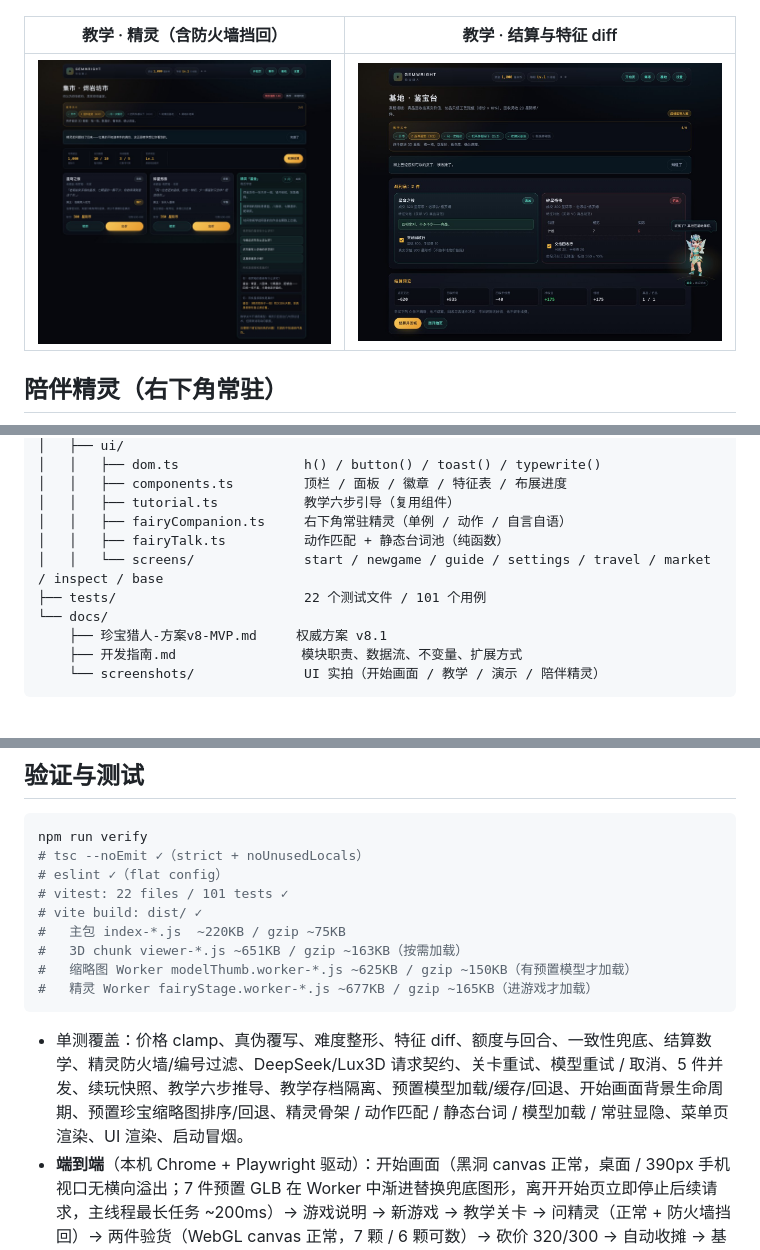
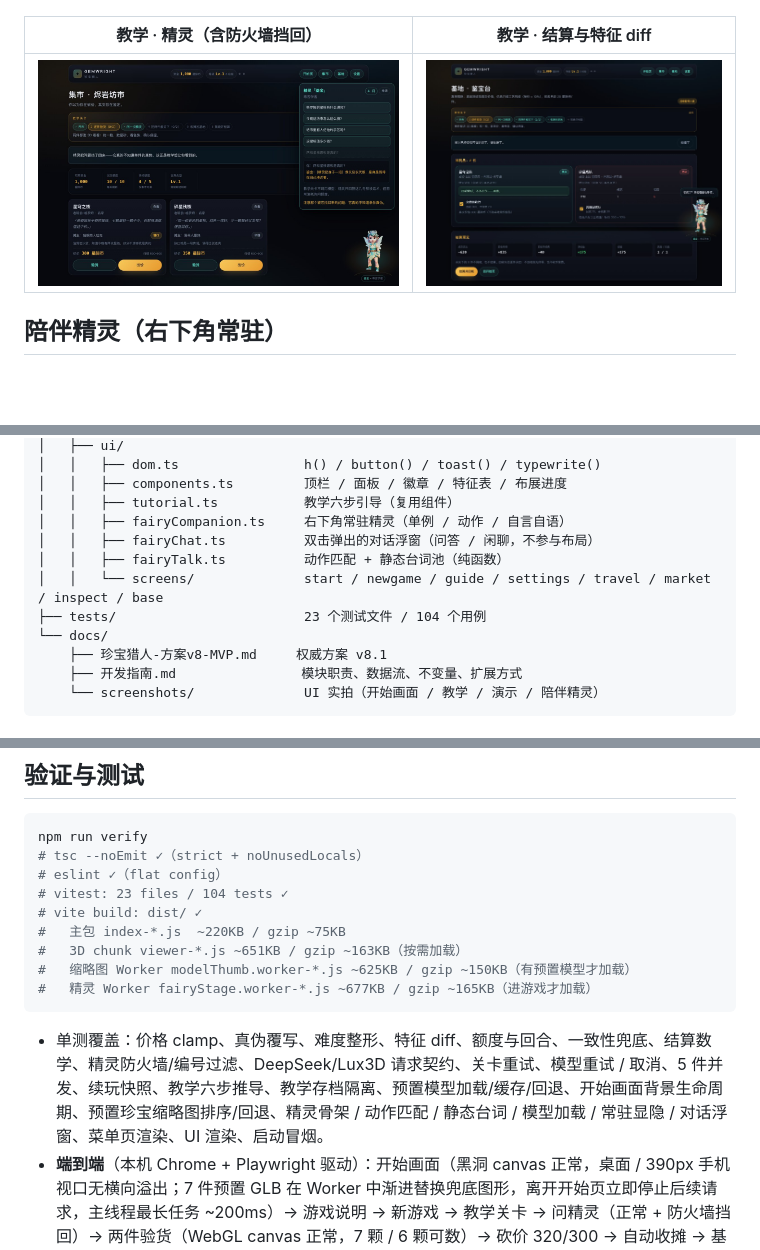
Before and after one commit to riversYeHaha/Gemwright, a Markdown page: README.md, 3 parts joined by grey strips. Drawn GitHub-style; pictures changed too: docs/screenshots/tutorial-fairy.jpg; blank space fills up the shorter version.

````diff
--- a/README.md
+++ b/README.md
@@ -221,9 +221,10 @@ Gemwright/
 │   │   ├── components.ts         顶栏 / 面板 / 徽章 / 特征表 / 布展进度
 │   │   ├── tutorial.ts           教学六步引导（复用组件）
 │   │   ├── fairyCompanion.ts     右下角常驻精灵（单例 / 动作 / 自言自语）
+│   │   ├── fairyChat.ts          双击弹出的对话浮窗（问答 / 闲聊，不参与布局）
 │   │   ├── fairyTalk.ts          动作匹配 + 静态台词池（纯函数）
 │   │   └── screens/              start / newgame / guide / settings / travel / market / inspect / base
-├── tests/                        22 个测试文件 / 101 个用例
+├── tests/                        23 个测试文件 / 104 个用例
 └── docs/
     ├── 珍宝猎人-方案v8-MVP.md     权威方案 v8.1
     ├── 开发指南.md                模块职责、数据流、不变量、扩展方式
@@ -385,7 +386,7 @@ npm run fairy       # 文生 3D → 绑骨 → 动作重定向 → public/models
 npm run verify
 # tsc --noEmit ✓（strict + noUnusedLocals）
 # eslint ✓（flat config）
-# vitest: 22 files / 101 tests ✓
+# vitest: 23 files / 104 tests ✓
 # vite build: dist/ ✓
 #   主包 index-*.js  ~220KB / gzip ~75KB
 #   3D chunk viewer-*.js ~651KB / gzip ~163KB（按需加载）
@@ -393,7 +394,7 @@ npm run verify
 #   精灵 Worker fairyStage.worker-*.js ~677KB / gzip ~165KB（进游戏才加载）
 ```
 
-- 单测覆盖：价格 clamp、真伪覆写、难度整形、特征 diff、额度与回合、一致性兜底、结算数学、精灵防火墙/编号过滤、DeepSeek/Lux3D 请求契约、关卡重试、模型重试 / 取消、5 件并发、续玩快照、教学六步推导、教学存档隔离、预置模型加载/缓存/回退、开始画面背景生命周期、预置珍宝缩略图排序/回退、精灵骨架 / 动作匹配 / 静态台词 / 模型加载 / 常驻显隐、菜单页渲染、UI 渲染、启动冒烟。
+- 单测覆盖：价格 clamp、真伪覆写、难度整形、特征 diff、额度与回合、一致性兜底、结算数学、精灵防火墙/编号过滤、DeepSeek/Lux3D 请求契约、关卡重试、模型重试 / 取消、5 件并发、续玩快照、教学六步推导、教学存档隔离、预置模型加载/缓存/回退、开始画面背景生命周期、预置珍宝缩略图排序/回退、精灵骨架 / 动作匹配 / 静态台词 / 模型加载 / 常驻显隐 / 对话浮窗、菜单页渲染、UI 渲染、启动冒烟。
 - **端到端**（本机 Chrome + Playwright 驱动）：开始画面（黑洞 canvas 正常，桌面 / 390px 手机视口无横向溢出；7 件预置 GLB 在 Worker 中渐进替换兜底图形，离开开始页立即停止后续请求，主线程最长任务 ~200ms）→ 游戏说明 → 新游戏 → 教学关卡 → 问精灵（正常 + 防火墙挡回）→ 两件验货（WebGL canvas 正常，7 颗 / 6 颗可数）→ 砍价 320/300 → 自动收摊 → 基地 diff → 结算 → 教学完成 → 回开始画面（显示"教学已通关"）→ 演示关卡开市 → **刷新 → 开始画面「继续游戏」→ 回到集市**。控制台 0 error，教学与演示全程 **0 外部请求**；开始画面 ↔ 说明页往返 40 次后 JS 堆稳定、DOM 仅 1 块 canvas；陪伴精灵在 Worker 中渲染，进入游戏时主线程最长任务 ~220ms，自言自语与“挡回 → Sad”动作均实测。**Lux3D 精灵脚本的 HTTP 调用链用本地 mock 验证过**（含带 skin 的 GLB 加载与 6 clip 播放）；真实 Lux3D 生成需要你的 Key。
 - **未验证**：真实 DeepSeek / Lux3D Key 的在线调用（本轮无 Key）。预置模型链路已用一份合成 GLB 在浏览器验证「manifest → GLB → Three.js」可加载；真实模型需你执行 `npm run models` 生成。Lux3D 精灵脚本用本地 mock 验证了「文生 3D → 绑骨 → 动作重定向 → 下载 → manifest」全链路，并用带 skin / 6 clip 的测试 GLB 验证运行时；真实 humanoid 绑骨效果需你执行 `npm run fairy` 核验。
 
````
Also changed, not shown: other parts of README.md (+3 -3 lines), docs/开发指南.md (+6 -5 lines), 8 other files.
